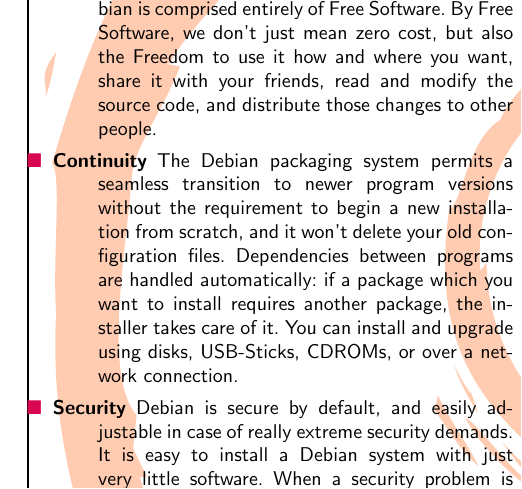
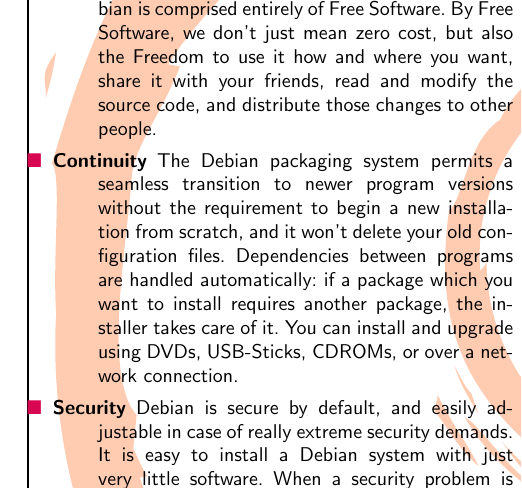
Before and after one commit to log2akshat/debian-flyers, a LaTeX document (all.tex, which reads english.tex): part of one column of page 1 of 8, cut so that both start at the same text. Compiled offline with pdfLaTeX; a LaTeX package or settings file that is missing is left out.

Commit message:
We don't offer (floppy) discs anymore, but should mention DVDs

```diff
--- a/english.tex
+++ b/english.tex
@@ -56,7 +56,7 @@
 Dependencies between programs are handled automatically:
 if a package which you want to install
 requires another package, the installer takes care of it.
-You can install and upgrade using disks, USB-Sticks,
+You can install and upgrade using DVDs, USB-Sticks,
 CDROMs, or over a network connection.
 %
 }
```
Also changed, not shown: english.tex (2 more changed lines).
